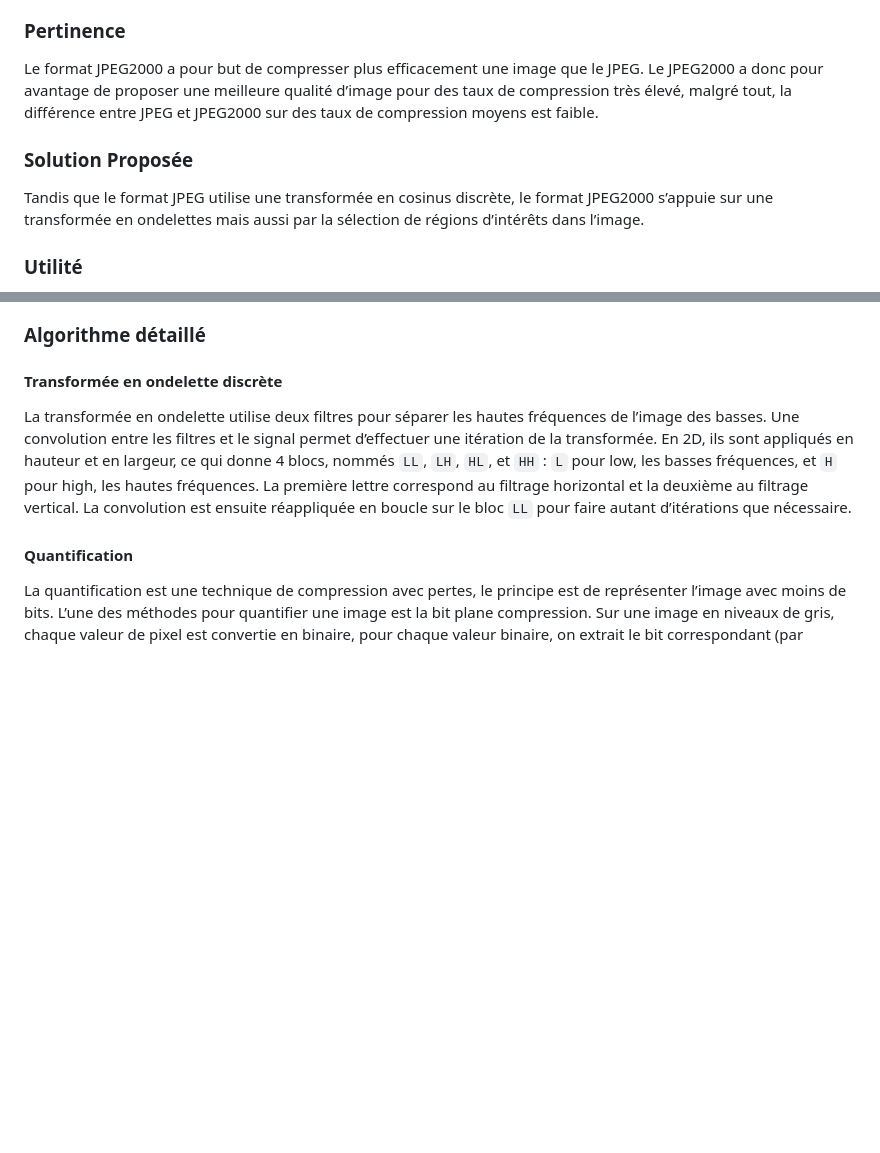
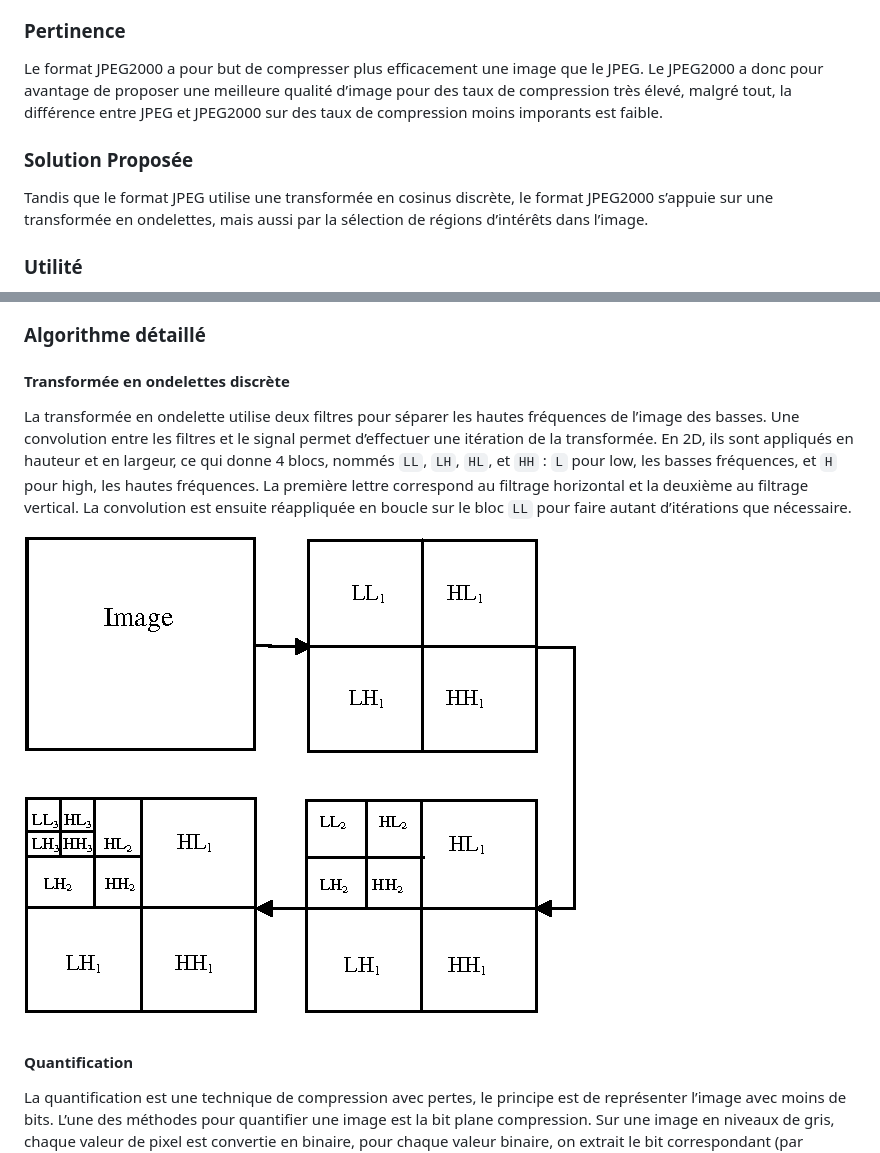
Before and after one commit to Eradan94/JPEG2000, a Markdown page: Rapport.md, 2 parts joined by grey strips. Drawn GitHub-style; pictures changed too: doc-images/wavelet.png (added); blank space fills up the shorter version.

Commit message:
Modify report.

```diff
--- a/Rapport.md
+++ b/Rapport.md
@@ -10,11 +10,11 @@ L’un des formats d’image le plus répandu est le format JPEG (<i>Joint Photo
 
 ### Pertinence
 
-Le format JPEG2000 a pour but de compresser plus efficacement une image que le JPEG. Le JPEG2000 a donc pour avantage de proposer une meilleure qualité d’image pour des taux de compression très élevé, malgré tout, la différence entre JPEG et JPEG2000 sur des taux de compression moyens est faible.
+Le format JPEG2000 a pour but de compresser plus efficacement une image que le JPEG. Le JPEG2000 a donc pour avantage de proposer une meilleure qualité d’image pour des taux de compression très élevé, malgré tout, la différence entre JPEG et JPEG2000 sur des taux de compression moins imporants est faible.
 
 ### Solution Proposée
 
-Tandis que le format JPEG utilise une transformée en cosinus discrète, le format JPEG2000 s’appuie sur une transformée en ondelettes mais aussi par la sélection de régions d’intérêts  dans l’image.
+Tandis que le format JPEG utilise une transformée en cosinus discrète, le format JPEG2000 s’appuie sur une transformée en ondelettes, mais aussi par la sélection de régions d’intérêts  dans l’image.
 
 ### Utilité
 
@@ -38,9 +38,11 @@ L’algorithme du format JPEG2000 se décompose en cinq grandes phases :
 ![Processus JPEG2000](doc-images/jpeg2000_process.png)
 
 ### Algorithme détaillé
-#### Transformée en ondelette discrète
+#### Transformée en ondelettes discrète
 
 La transformée en ondelette utilise deux filtres pour séparer les hautes fréquences de l’image des basses. Une convolution entre les filtres et le signal permet d’effectuer une itération de la transformée. En 2D, ils sont appliqués en hauteur et en largeur, ce qui donne 4 blocs, nommés `LL`, `LH`, `HL`, et `HH` : `L` pour low, les basses fréquences, et `H` pour high, les hautes fréquences. La première lettre correspond au filtrage horizontal et la deuxième au filtrage vertical. La convolution est ensuite réappliquée en boucle sur le bloc `LL` pour faire autant d’itérations que nécessaire.
+
+![Différentes itérations de la transformée en ondelettes](doc-images/wavelet.png)
 
 #### Quantification
 
```
